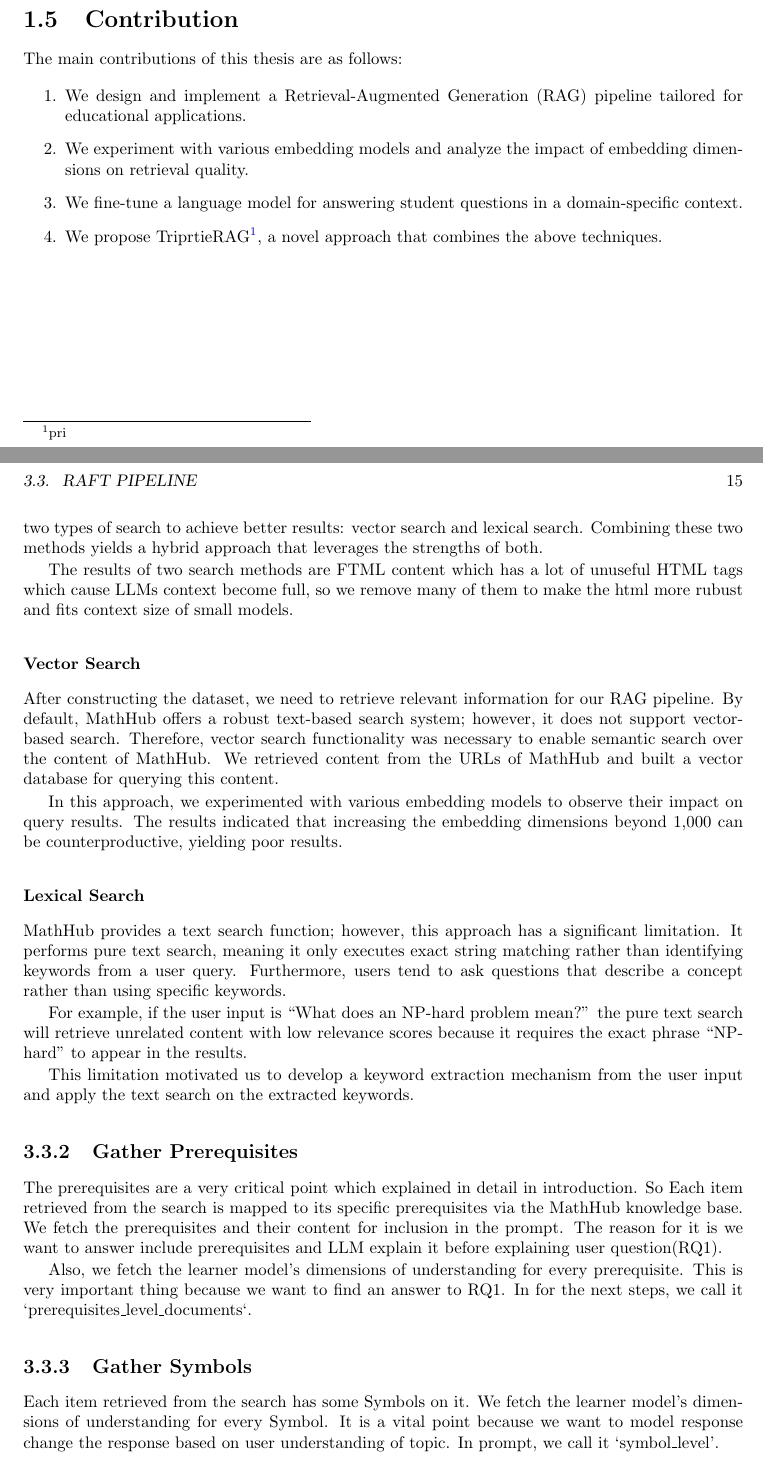
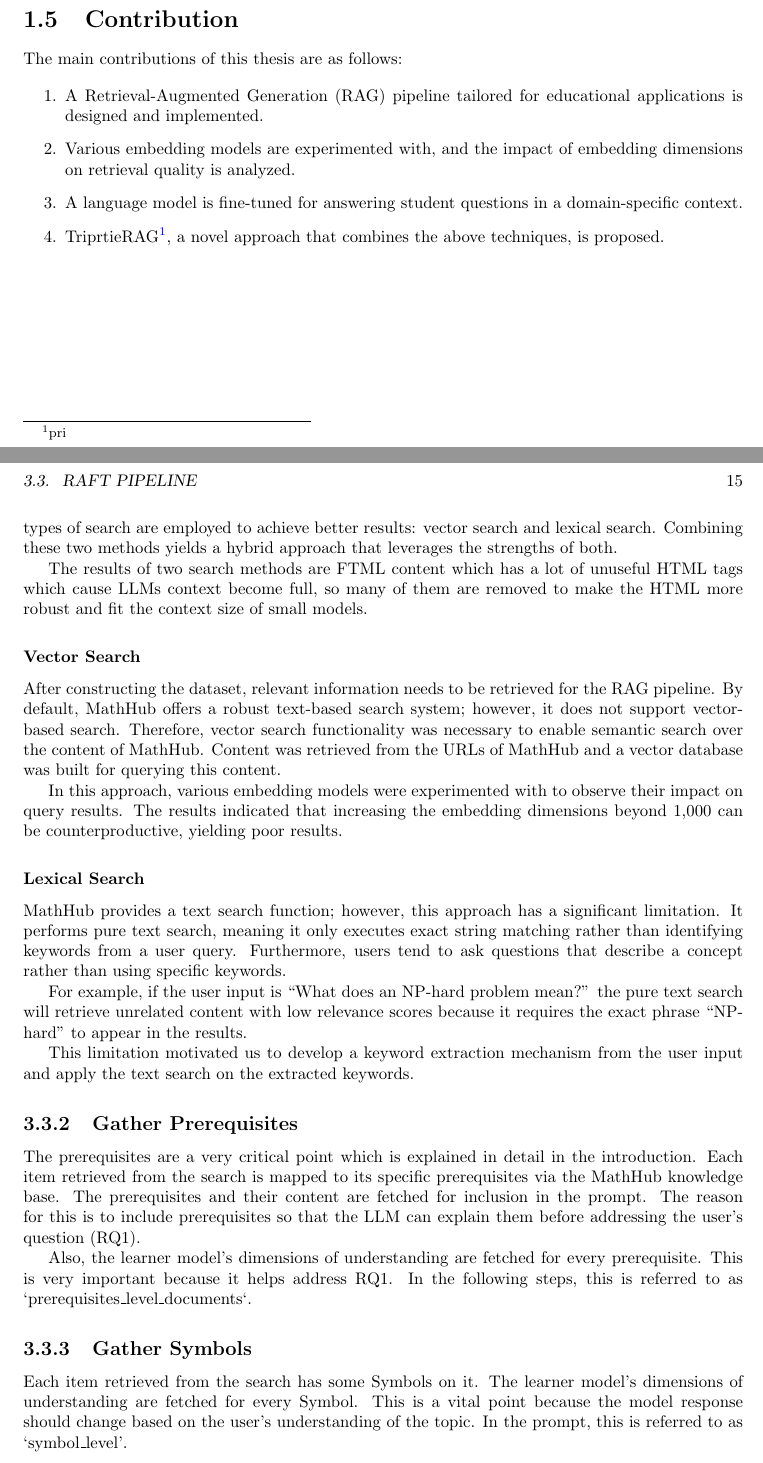
Before and after one commit to behroozbc/payan-naame, a LaTeX thesis (ketabche/main.tex, which reads ketabche/chapters/Methods/section/rag-pipeline.tex, ketabche/chapters/intro/main.tex): two parts of pages 7 and 15 of 25, joined at a grey line, cut so that both start at the same text. Compiled offline with pdfLaTeX.

Commit message:
refactor: improve sentence structure and clarity across multiple sections impersonal language.

```diff
--- a/ketabche/chapters/Methods/section/rag-pipeline.tex
+++ b/ketabche/chapters/Methods/section/rag-pipeline.tex
@@ -5,17 +5,17 @@ In this section, we examine each design choice and explain the rationale behind
 
 \subsection{Search}
 Text search plays a critical role in the RAG pipeline because retrieving relevant content and providing it to the LLM improves result consistency and reduces hallucinations.
-In this thesis, we employ two types of search to achieve better results: vector search and lexical search.
+In this thesis, two types of search are employed to achieve better results: vector search and lexical search.
 Combining these two methods yields a hybrid approach that leverages the strengths of both.
 
-The results of two search methods are FTML content which has a lot of unuseful HTML tags which cause LLMs context become full, so we remove many of them to make the html more rubust and fits context size of small models.
+The results of two search methods are FTML content which has a lot of unuseful HTML tags which cause LLMs context become full, so many of them are removed to make the HTML more robust and fit the context size of small models.
 \subsubsection{Vector Search}
-After constructing the dataset, we need to retrieve relevant information for our RAG pipeline.
+After constructing the dataset, relevant information needs to be retrieved for the RAG pipeline.
 By default, MathHub offers a robust text-based search system; however, it does not support vector-based search.
 Therefore, vector search functionality was necessary to enable semantic search over the content of MathHub.
-We retrieved content from the URLs of MathHub and built a vector database for querying this content.
+Content was retrieved from the URLs of MathHub and a vector database was built for querying this content.
 
-In this approach, we experimented with various embedding models to observe their impact on query results.
+In this approach, various embedding models were experimented with to observe their impact on query results.
 The results indicated that increasing the embedding dimensions beyond 1,000 can be counterproductive, yielding poor results.
 
 \subsubsection{Lexical Search}
@@ -31,16 +31,16 @@ on the extracted keywords.
 
 \subsection{Gather Prerequisites}
 
-The prerequisites are a very critical point which explained in detail in introduction. So Each item retrieved from the search is mapped to its specific prerequisites via the MathHub knowledge base. We fetch the
-prerequisites and their content for inclusion in the prompt. The reason for it is we want to answer include prerequisites and LLM explain it before explaining user question(RQ1).
+The prerequisites are a very critical point which is explained in detail in the introduction. Each item retrieved from the search is mapped to its specific prerequisites via the MathHub knowledge base. The
+prerequisites and their content are fetched for inclusion in the prompt. The reason for this is to include prerequisites so that the LLM can explain them before addressing the user's question (RQ1).
 
-Also, we fetch the learner model's dimensions of understanding for every prerequisite. This is very important thing because we want to find an answer to RQ1.
-In for the next steps, we call it `prerequisites\_level\_documents`.
+Also, the learner model's dimensions of understanding are fetched for every prerequisite. This is very important because it helps address RQ1.
+In the following steps, this is referred to as `prerequisites\_level\_documents`.
 \subsection{Gather Symbols}
 Each item retrieved from the search has some Symbols on it.
-We fetch the learner model's dimensions of understanding for every Symbol.
-It is a vital point because we want to model response change the response based on user understanding of topic.
-In prompt, we call it `symbol\_level'.
+The learner model's dimensions of understanding are fetched for every Symbol.
+This is a vital point because the model response should change based on the user's understanding of the topic.
+In the prompt, this is referred to as `symbol\_level'.
 \subsection{Building the Prompt}
 
 Constructing the prompt is a critical step, as it must present the data in a structured manner that enables the model to comprehend the relationships between the various components. The prompt structure is as follows:
--- a/ketabche/chapters/intro/main.tex
+++ b/ketabche/chapters/intro/main.tex
@@ -64,8 +64,8 @@ we now examine these limitations in detail.
 The main contributions of this thesis are as follows:
 
 \begin{enumerate}
-    \item We design and implement a Retrieval-Augmented Generation (RAG) pipeline tailored for educational applications.
-    \item We experiment with various embedding models and analyze the impact of embedding dimensions on retrieval quality.
-    \item We fine-tune a language model for answering student questions in a domain-specific context.
-    \item We propose TriprtieRAG\footnote{pri}, a novel approach that combines the above techniques.
+    \item A Retrieval-Augmented Generation (RAG) pipeline tailored for educational applications is designed and implemented.
+    \item Various embedding models are experimented with, and the impact of embedding dimensions on retrieval quality is analyzed.
+    \item A language model is fine-tuned for answering student questions in a domain-specific context.
+    \item TriprtieRAG\footnote{pri}, a novel approach that combines the above techniques, is proposed.
 \end{enumerate}
```
Also changed, not shown: ketabche/chapters/Evaluation/main.tex (+1 -1 lines), ketabche/chapters/Fundamentals and Related Work/sections/mathhub.tex (+1 -1 lines), ketabche/chapters/Methods/section/baseline.tex (+1 -1 lines), ketabche/chapters/Methods/section/dataset.tex (+3 -3 lines), ketabche/chapters/Methods/section/rag-pipeline.tex (4 more changed lines), ketabche/chapters/intro/main.tex (2 more changed lines).
